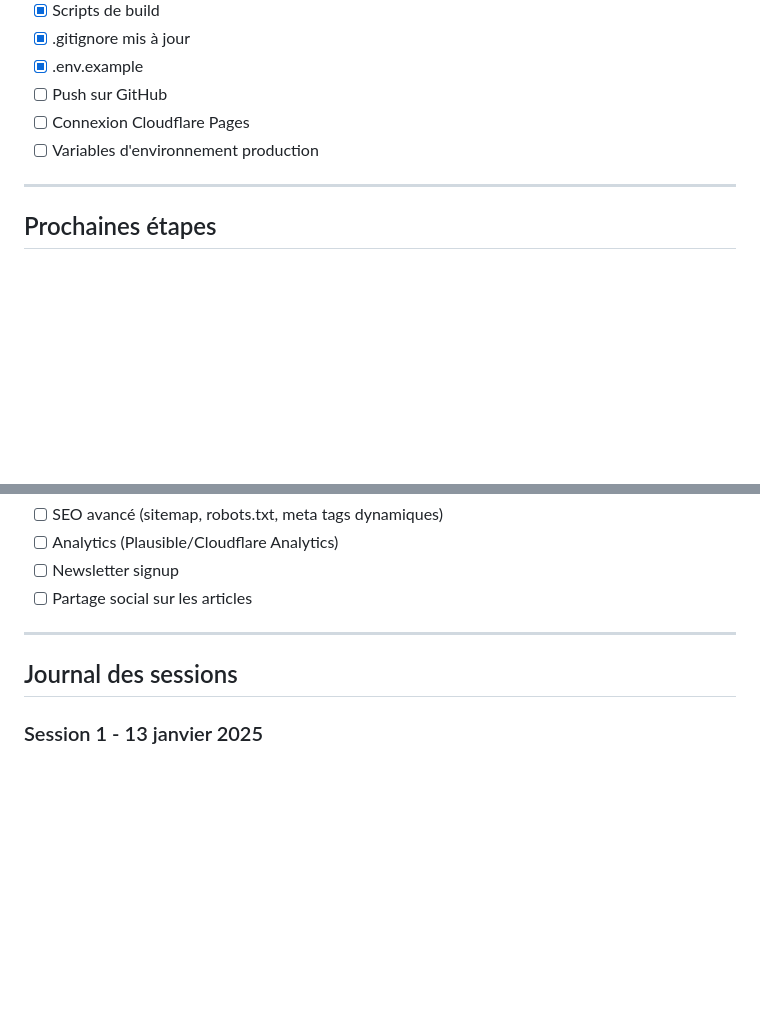
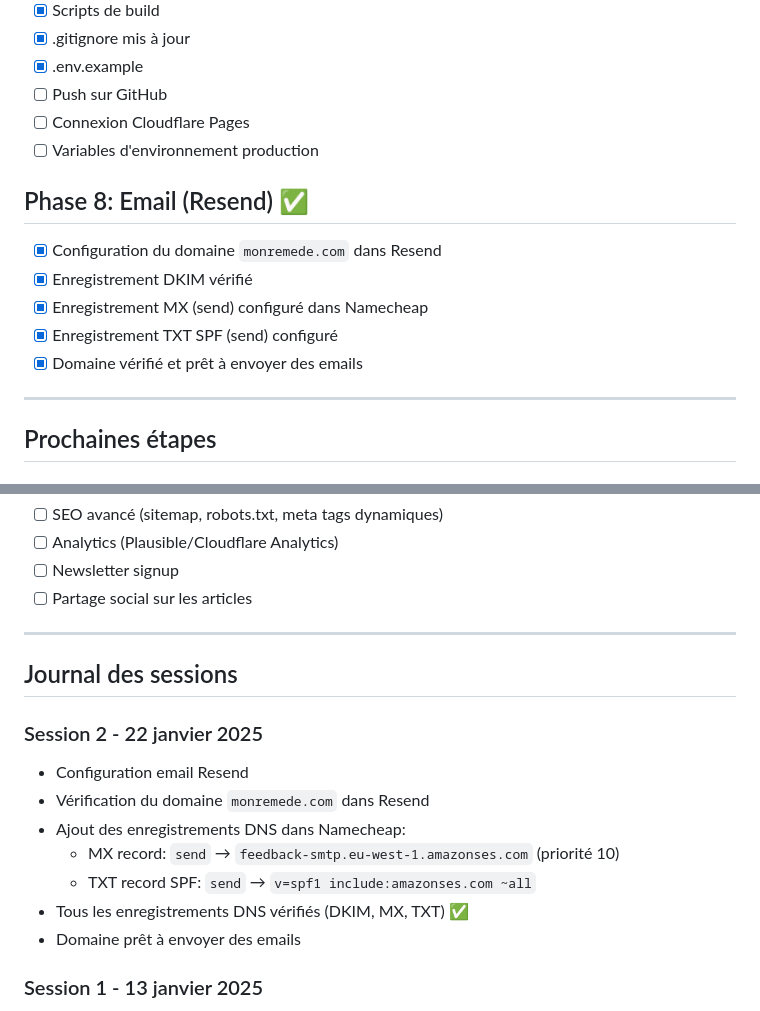
Before and after one commit to gregld29200/monremede-site, a Markdown page: PROGRESS.md, 2 parts joined by grey strips. GitHub-like rendering; blank space fills up the shorter version.

```diff
--- a/PROGRESS.md
+++ b/PROGRESS.md
@@ -85,6 +85,14 @@
 - [ ] Connexion Cloudflare Pages
 - [ ] Variables d'environnement production
 
+## Phase 8: Email (Resend) ✅
+
+- [x] Configuration du domaine `monremede.com` dans Resend
+- [x] Enregistrement DKIM vérifié
+- [x] Enregistrement MX (send) configuré dans Namecheap
+- [x] Enregistrement TXT SPF (send) configuré
+- [x] Domaine vérifié et prêt à envoyer des emails
+
 ---
 
 ## Prochaines étapes
@@ -110,6 +118,15 @@
 
 ## Journal des sessions
 
+### Session 2 - 22 janvier 2025
+- Configuration email Resend
+- Vérification du domaine `monremede.com` dans Resend
+- Ajout des enregistrements DNS dans Namecheap:
+  - MX record: `send` → `feedback-smtp.eu-west-1.amazonses.com` (priorité 10)
+  - TXT record SPF: `send` → `v=spf1 include:amazonses.com ~all`
+- Tous les enregistrements DNS vérifiés (DKIM, MX, TXT) ✅
+- Domaine prêt à envoyer des emails
+
 ### Session 1 - 13 janvier 2025
 - Setup complet du projet
 - Toutes les pages créées
```
